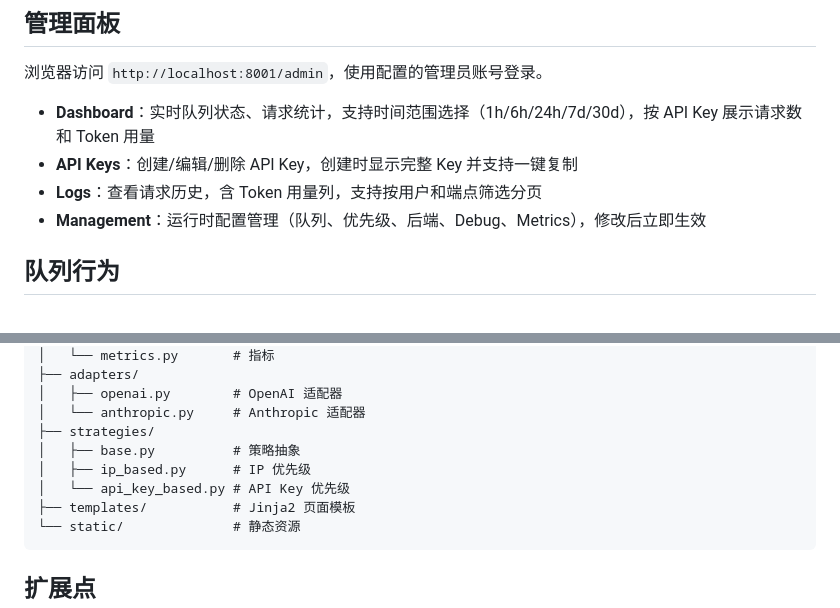
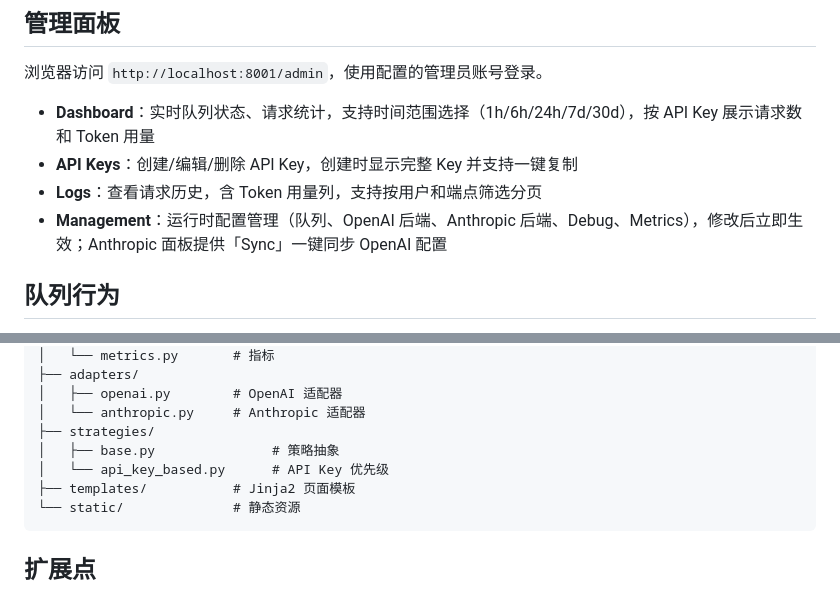
Before and after one commit to rongtianjie/LLM_scheduler, a Markdown page: README.md, 2 parts joined by grey strips. Rendered like a GitHub page.

````diff
--- a/README.md
+++ b/README.md
@@ -148,7 +145,7 @@ curl "http://localhost:8001/admin/api/stats?period=24h" \
 - **Dashboard**：实时队列状态、请求统计，支持时间范围选择（1h/6h/24h/7d/30d），按 API Key 展示请求数和 Token 用量
 - **API Keys**：创建/编辑/删除 API Key，创建时显示完整 Key 并支持一键复制
 - **Logs**：查看请求历史，含 Token 用量列，支持按用户和端点筛选分页
-- **Management**：运行时配置管理（队列、优先级、后端、Debug、Metrics），修改后立即生效
+- **Management**：运行时配置管理（队列、OpenAI 后端、Anthropic 后端、Debug、Metrics），修改后立即生效；Anthropic 面板提供「Sync」一键同步 OpenAI 配置
 
 ## 队列行为
 
@@ -186,9 +183,8 @@ app/
 │   ├── openai.py        # OpenAI 适配器
 │   └── anthropic.py     # Anthropic 适配器
 ├── strategies/
-│   ├── base.py          # 策略抽象
-│   ├── ip_based.py      # IP 优先级
-│   └── api_key_based.py # API Key 优先级
+│   ├── base.py               # 策略抽象
+│   └── api_key_based.py      # API Key 优先级
 ├── templates/           # Jinja2 页面模板
 └── static/              # 静态资源
 ```
````
Also changed, not shown: other parts of README.md (+18 -21 lines), CLAUDE.md (+9 -12 lines).
